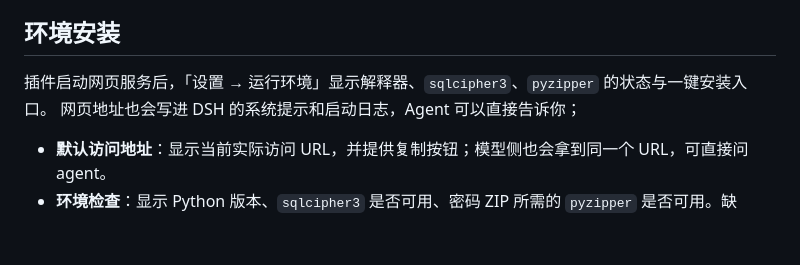
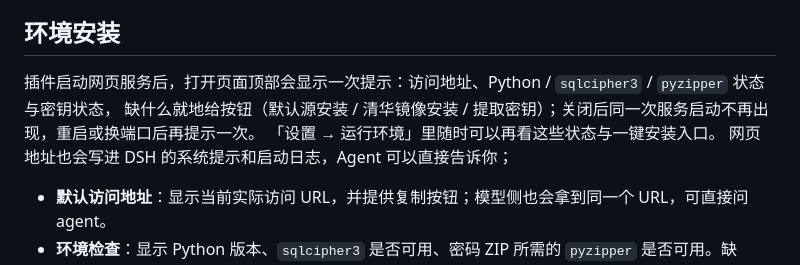
Before and after one commit to ariyflow/dsh-qqnt-chat-export, a Markdown page: docs/setup.md, the part around the change. Rendered like a GitHub page; blank space fills up the shorter version.

```diff
--- a/docs/setup.md
+++ b/docs/setup.md
@@ -117,7 +117,9 @@ kernel.yama.ptrace_scope = 0
 
 ## 环境安装
 
-插件启动网页服务后，「设置 → 运行环境」显示解释器、`sqlcipher3`、`pyzipper` 的状态与一键安装入口。
+插件启动网页服务后，打开页面顶部会显示一次提示：访问地址、Python / `sqlcipher3` / `pyzipper` 状态与密钥状态，
+缺什么就地给按钮（默认源安装 / 清华镜像安装 / 提取密钥）；关闭后同一次服务启动不再出现，重启或换端口后再提示一次。
+「设置 → 运行环境」里随时可以再看这些状态与一键安装入口。
 网页地址也会写进 DSH 的系统提示和启动日志，Agent 可以直接告诉你；
 
 - **默认访问地址**：显示当前实际访问 URL，并提供复制按钮；模型侧也会拿到同一个 URL，可直接问 agent。
```
Also changed, not shown: CHANGELOG.md (+5 -3 lines), docs/features.md (+2 -1 lines), docs/screenshot-app.png, 10 other files.
